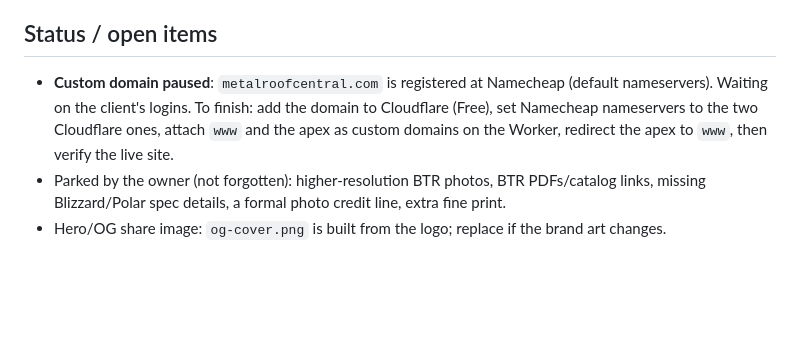
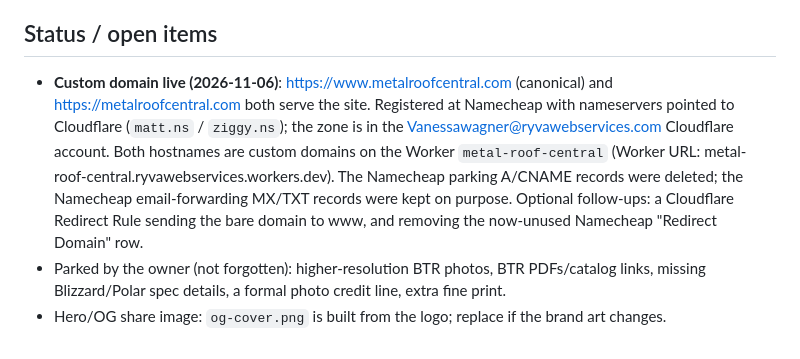
Before and after one commit to vwagner-RYVA/Metal-Roof-Central, a Markdown page: CLAUDE.md, the part around the change. Drawn GitHub-style; blank space fills up the shorter version.

Commit message:
Update project notes: custom domain is live
Co-Authored-By: Claude Sonnet 5.5 <noreply@anthropic.com>

```diff
--- a/CLAUDE.md
+++ b/CLAUDE.md
@@ -65,10 +65,14 @@ Plain HTML/CSS/JS, no build step, no Node needed.
 - Prefer a branch + pull request for anything non-trivial; check the Cloudflare Pages preview link on the pull request before merging.
 
 ## Status / open items
-- **Custom domain paused**: `metalroofcentral.com` is registered at Namecheap (default
-  nameservers). Waiting on the client's logins. To finish: add the domain to Cloudflare (Free),
-  set Namecheap nameservers to the two Cloudflare ones, attach `www` and the apex as custom
-  domains on the Worker, redirect the apex to `www`, then verify the live site.
+- **Custom domain live (2026-11-06)**: https://www.metalroofcentral.com (canonical) and
+  https://metalroofcentral.com both serve the site. Registered at Namecheap with nameservers
+  pointed to Cloudflare (`matt.ns` / `ziggy.ns`); the zone is in the Vanessawagner@ryvawebservices.com
+  Cloudflare account. Both hostnames are custom domains on the Worker `metal-roof-central`
+  (Worker URL: metal-roof-central.ryvawebservices.workers.dev). The Namecheap parking A/CNAME
+  records were deleted; the Namecheap email-forwarding MX/TXT records were kept on purpose.
+  Optional follow-ups: a Cloudflare Redirect Rule sending the bare domain to www, and removing
+  the now-unused Namecheap "Redirect Domain" row.
 - Parked by the owner (not forgotten): higher-resolution BTR photos, BTR PDFs/catalog links,
   missing Blizzard/Polar spec details, a formal photo credit line, extra fine print.
 - Hero/OG share image: `og-cover.png` is built from the logo; replace if the brand art changes.
```
